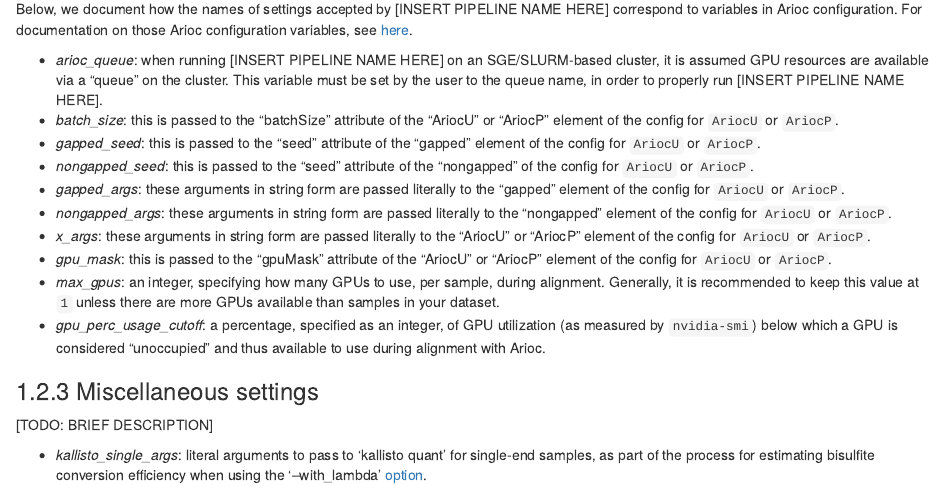
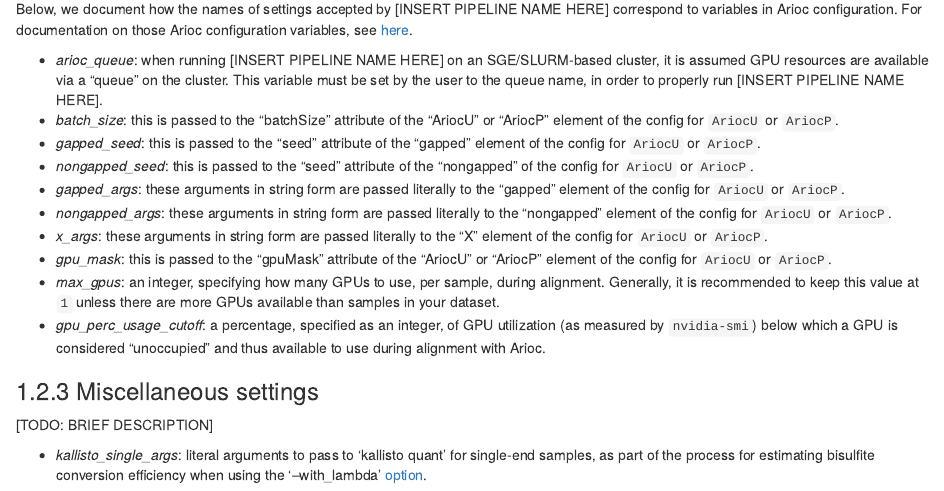
Before and after one commit to LieberInstitute/BiocMAP, an R Markdown document (documentation/08-Configuration.Rmd): the page in a window 1100 px wide, from 1580 px down. Rendered offline with R 4.5, knitr and Pandoc, with nearby package versions; drawn as R Markdown's standard HTML page in place of the format the file asks for.

Commit message:
Correct a description for an arioc setting

```diff
--- a/documentation/08-Configuration.Rmd
+++ b/documentation/08-Configuration.Rmd
@@ -77,7 +77,7 @@
 * *nongapped_seed*: this is passed to the "seed" attribute of the "nongapped" of the config for `AriocU` or `AriocP`.
 * *gapped_args*: these arguments in string form are passed literally to the "gapped" element of the config for `AriocU` or `AriocP`.
 * *nongapped_args*: these arguments in string form are passed literally to the "nongapped" element of the config for `AriocU` or `AriocP`.
-* *x_args*: these arguments in string form are passed literally to the "AriocU" or "AriocP" element of the config for `AriocU` or `AriocP`.
+* *x_args*: these arguments in string form are passed literally to the "X" element of the config for `AriocU` or `AriocP`.
 * *gpu_mask*: this is passed to the "gpuMask" attribute of the "AriocU" or "AriocP" element of the config for `AriocU` or `AriocP`.
 * *max_gpus*: an integer, specifying how many GPUs to use, per sample, during alignment. Generally, it is recommended to keep this value at `1` unless there are more GPUs available than samples in your dataset.
 * *gpu_perc_usage_cutoff*: a percentage, specified as an integer, of GPU utilization (as measured by `nvidia-smi`) below which a GPU is considered "unoccupied" and thus available to use during alignment with Arioc.
```
